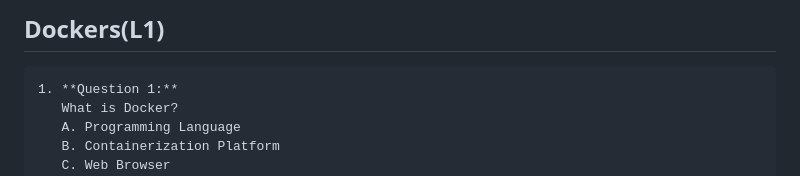
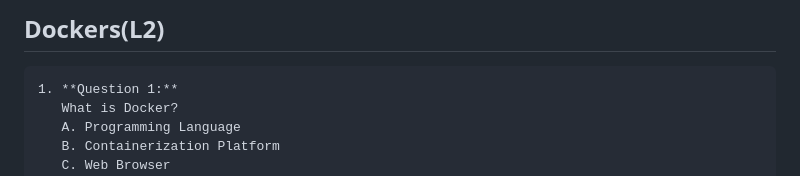
Before and after one commit to dhirajdatascientist/Flask_CDLC, a Markdown page: Dockers/Dockers(L2).md, the part around the change. Drawn GitHub-style.

````diff
--- a/Dockers/Dockers(L2).md
+++ b/Dockers/Dockers(L2).md
@@ -1,4 +1,4 @@
-## Dockers(L1)
+## Dockers(L2)
 ```
 1. **Question 1:**
    What is Docker?
````
